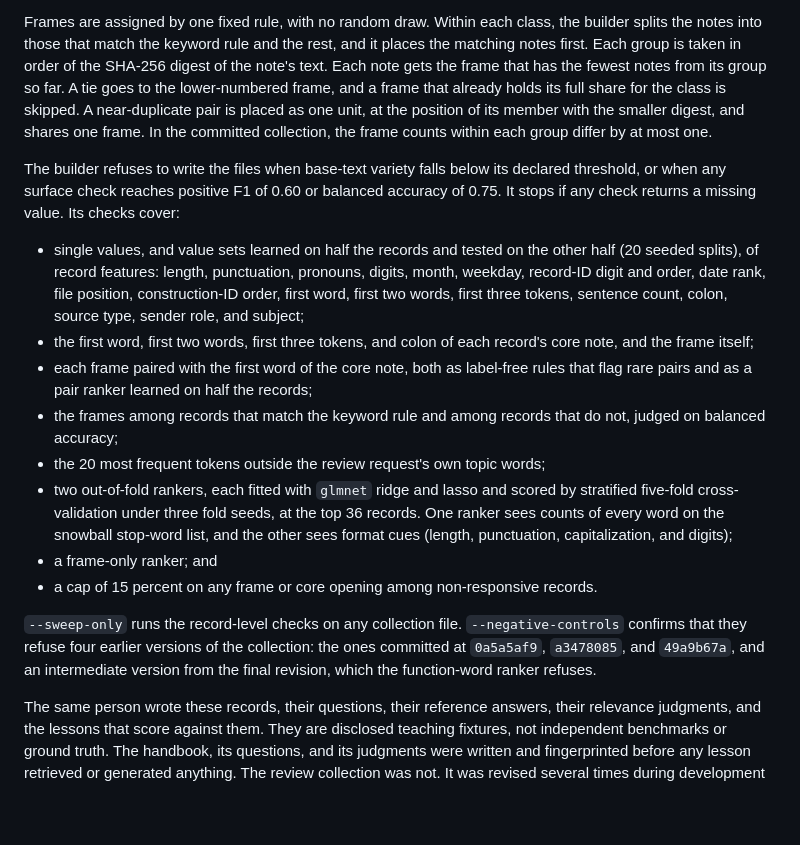
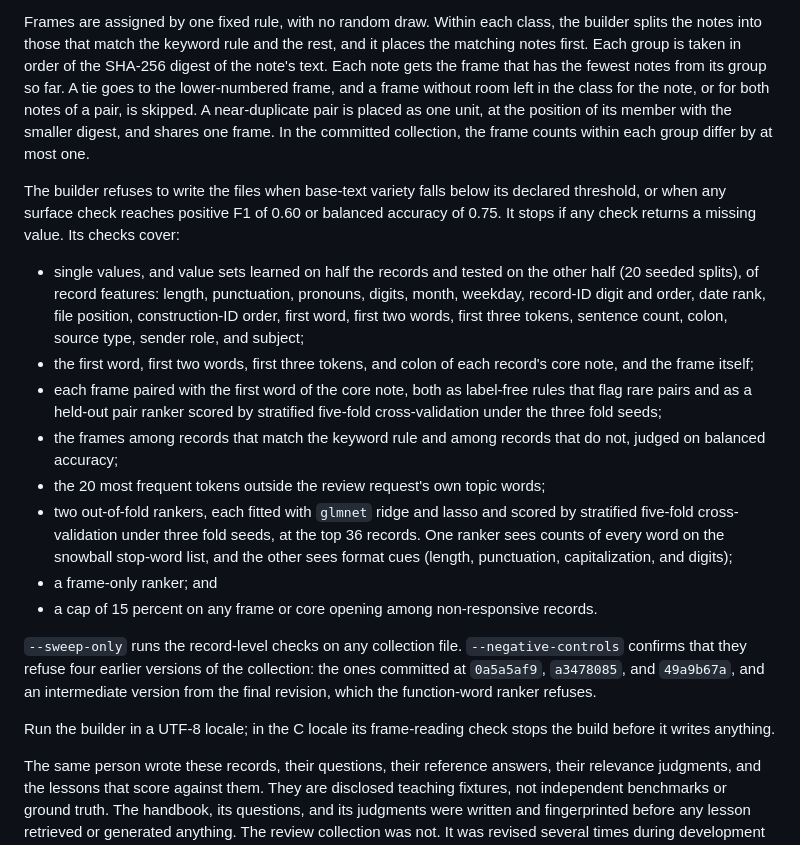
Before and after one commit to farach/periodic_table_nlp, a Markdown page: DATA_SOURCES.md, the part around the change. Rendered like a GitHub page; blank space fills up the shorter version.

Commit message:
Correct two descriptions of the lesson 74 builder
DATA_SOURCES.md described the frame-pair ranker as learned on half the
records; it is scored by stratified five-fold cross-validation under the
fold seeds. It also said a frame is skipped once it holds its full share,
which does not cover a near-duplicate pair: the builder skips a frame that
lacks room for both notes of a pair. A new sentence says the builder needs
a UTF-8 locale, because in the C locale its frame-reading check stops the
build before it writes anything.

Documentation only. No data, builder, metadata or fingerprint changes.

Co-authored-by: Copilot App <223556219+Copilot@users.noreply.github.com>

```diff
--- a/DATA_SOURCES.md
+++ b/DATA_SOURCES.md
@@ -56,7 +56,8 @@ the builder splits the notes into those that match the keyword rule and the
 rest, and it places the matching notes first. Each group is taken in order of
 the SHA-256 digest of the note's text. Each note gets the frame that has the
 fewest notes from its group so far. A tie goes to the lower-numbered frame, and a
-frame that already holds its full share for the class is skipped. A
+frame without room left in the class for the note, or for both notes of a pair,
+is skipped. A
 near-duplicate pair is placed as one unit, at the position of its member with the
 smaller digest, and shares one frame. In the committed collection, the frame
 counts within each group differ by at most one.
@@ -74,7 +75,8 @@ checks cover:
 - the first word, first two words, first three tokens, and colon of each
   record's core note, and the frame itself;
 - each frame paired with the first word of the core note, both as label-free
-  rules that flag rare pairs and as a pair ranker learned on half the records;
+  rules that flag rare pairs and as a held-out pair ranker scored by stratified
+  five-fold cross-validation under the three fold seeds;
 - the frames among records that match the keyword rule and among records that
   do not, judged on balanced accuracy;
 - the 20 most frequent tokens outside the review request's own topic words;
@@ -92,6 +94,9 @@ checks cover:
 collection: the ones committed at `0a5a5af9`, `a3478085`, and `49a9b67a`, and an
 intermediate version from the final revision, which the function-word ranker
 refuses.
+
+Run the builder in a UTF-8 locale; in the C locale its frame-reading check stops
+the build before it writes anything.
 
 The same person wrote these records, their questions, their reference answers,
 their relevance judgments, and the lessons that score against them. They are
```
